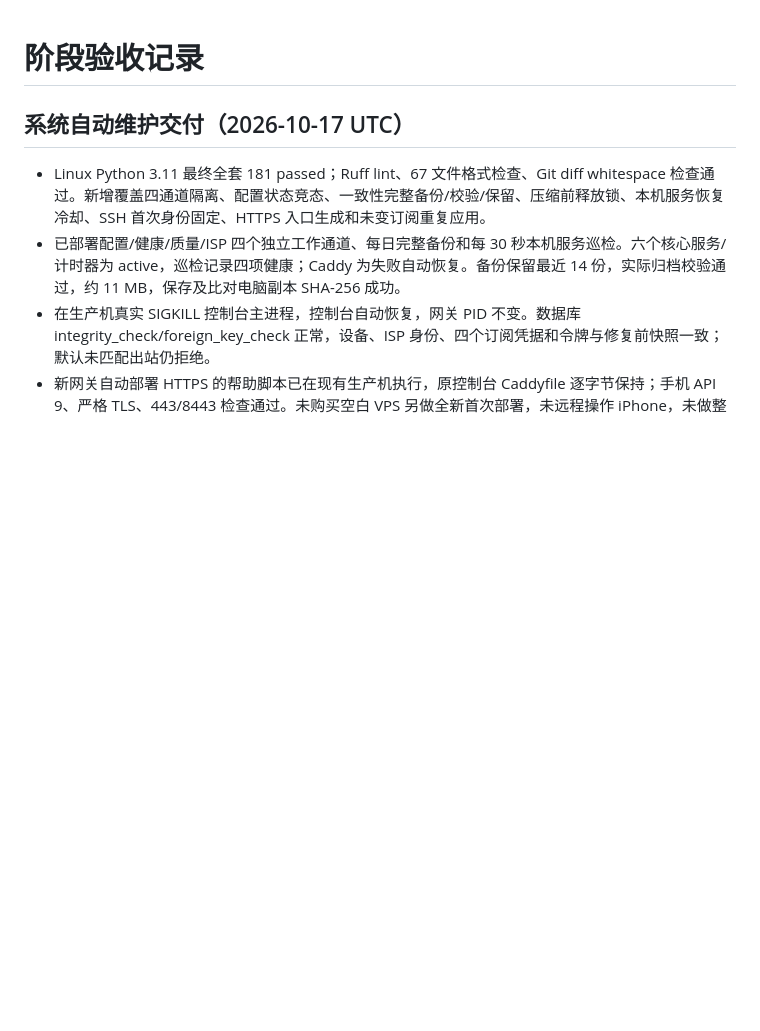
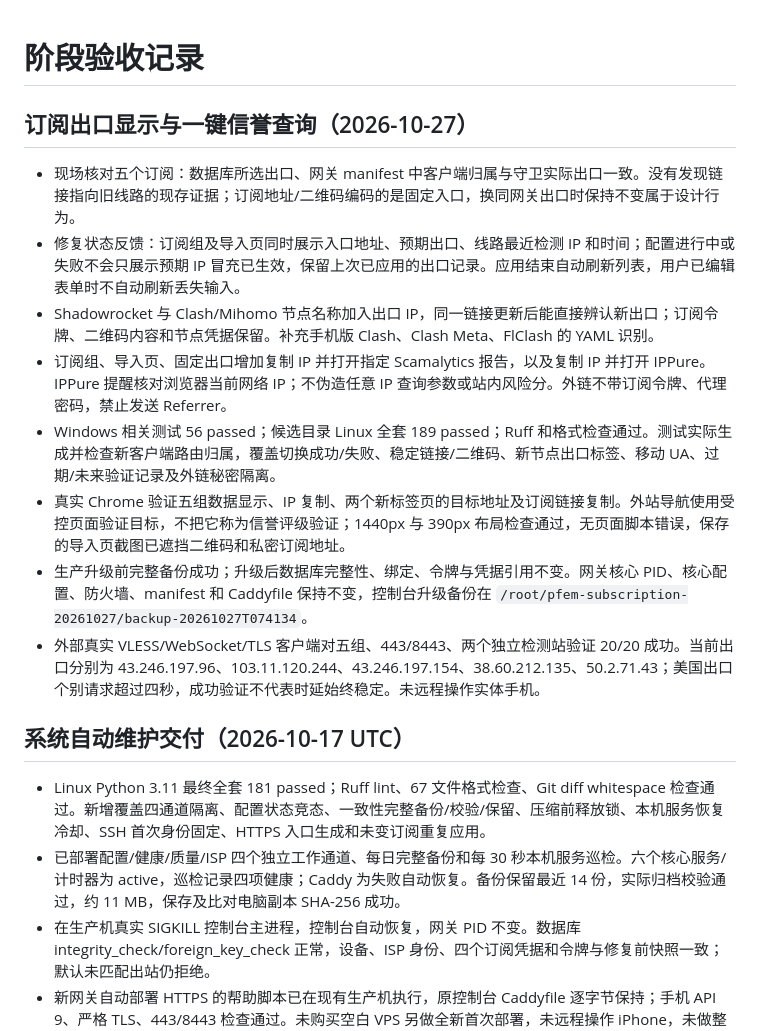
Before and after one commit to junxianxia0413-eng/private-fixed-egress, a Markdown page: VALIDATION.md, the part around the change. Drawn GitHub-style; blank space fills up the shorter version.

Commit message:
docs: explain stable subscription URLs and verify reputation shortcuts

```diff
--- a/VALIDATION.md
+++ b/VALIDATION.md
@@ -1,4 +1,15 @@
 # 阶段验收记录
+
+## 订阅出口显示与一键信誉查询（2026-10-27）
+
+- 现场核对五个订阅：数据库所选出口、网关 manifest 中客户端归属与守卫实际出口一致。没有发现链接指向旧线路的现存证据；订阅地址/二维码编码的是固定入口，换同网关出口时保持不变属于设计行为。
+- 修复状态反馈：订阅组及导入页同时展示入口地址、预期出口、线路最近检测 IP 和时间；配置进行中或失败不会只展示预期 IP 冒充已生效，保留上次已应用的出口记录。应用结束自动刷新列表，用户已编辑表单时不自动刷新丢失输入。
+- Shadowrocket 与 Clash/Mihomo 节点名称加入出口 IP，同一链接更新后能直接辨认新出口；订阅令牌、二维码内容和节点凭据保留。补充手机版 Clash、Clash Meta、FlClash 的 YAML 识别。
+- 订阅组、导入页、固定出口增加复制 IP 并打开指定 Scamalytics 报告，以及复制 IP 并打开 IPPure。IPPure 提醒核对浏览器当前网络 IP；不伪造任意 IP 查询参数或站内风险分。外链不带订阅令牌、代理密码，禁止发送 Referrer。
+- Windows 相关测试 56 passed；候选目录 Linux 全套 189 passed；Ruff 和格式检查通过。测试实际生成并检查新客户端路由归属，覆盖切换成功/失败、稳定链接/二维码、新节点出口标签、移动 UA、过期/未来验证记录及外链秘密隔离。
+- 真实 Chrome 验证五组数据显示、IP 复制、两个新标签页的目标地址及订阅链接复制。外站导航使用受控页面验证目标，不把它称为信誉评级验证；1440px 与 390px 布局检查通过，无页面脚本错误，保存的导入页截图已遮挡二维码和私密订阅地址。
+- 生产升级前完整备份成功；升级后数据库完整性、绑定、令牌与凭据引用不变。网关核心 PID、核心配置、防火墙、manifest 和 Caddyfile 保持不变，控制台升级备份在 `/root/pfem-subscription-20261027/backup-20261027T074134`。
+- 外部真实 VLESS/WebSocket/TLS 客户端对五组、443/8443、两个独立检测站验证 20/20 成功。当前出口分别为 43.246.197.96、103.11.120.244、43.246.197.154、38.60.212.135、50.2.71.43；美国出口个别请求超过四秒，成功验证不代表时延始终稳定。未远程操作实体手机。
 
 ## 系统自动维护交付（2026-10-17 UTC）
 
```
Also changed, not shown: USER-GUIDE.md (+14 -0 lines).
